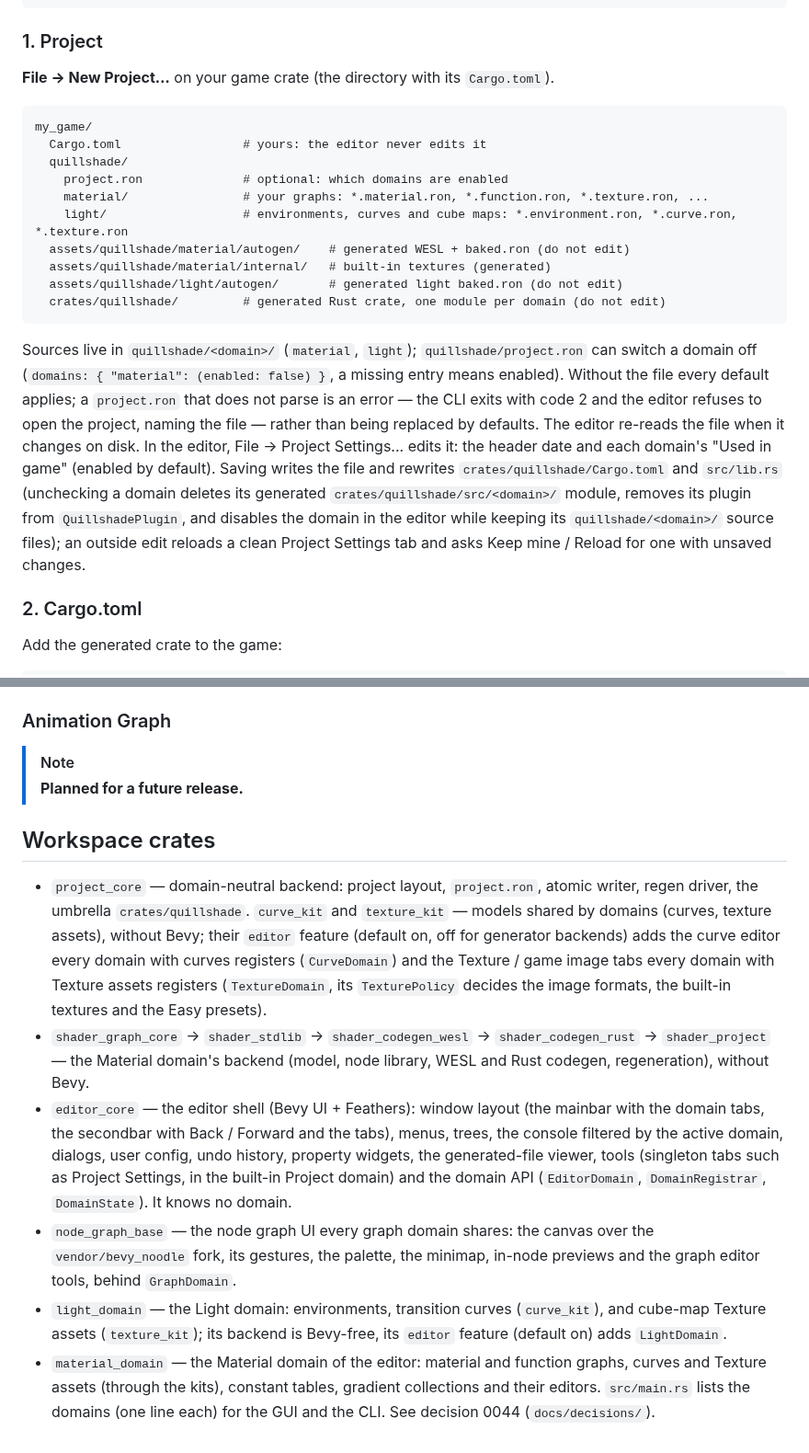
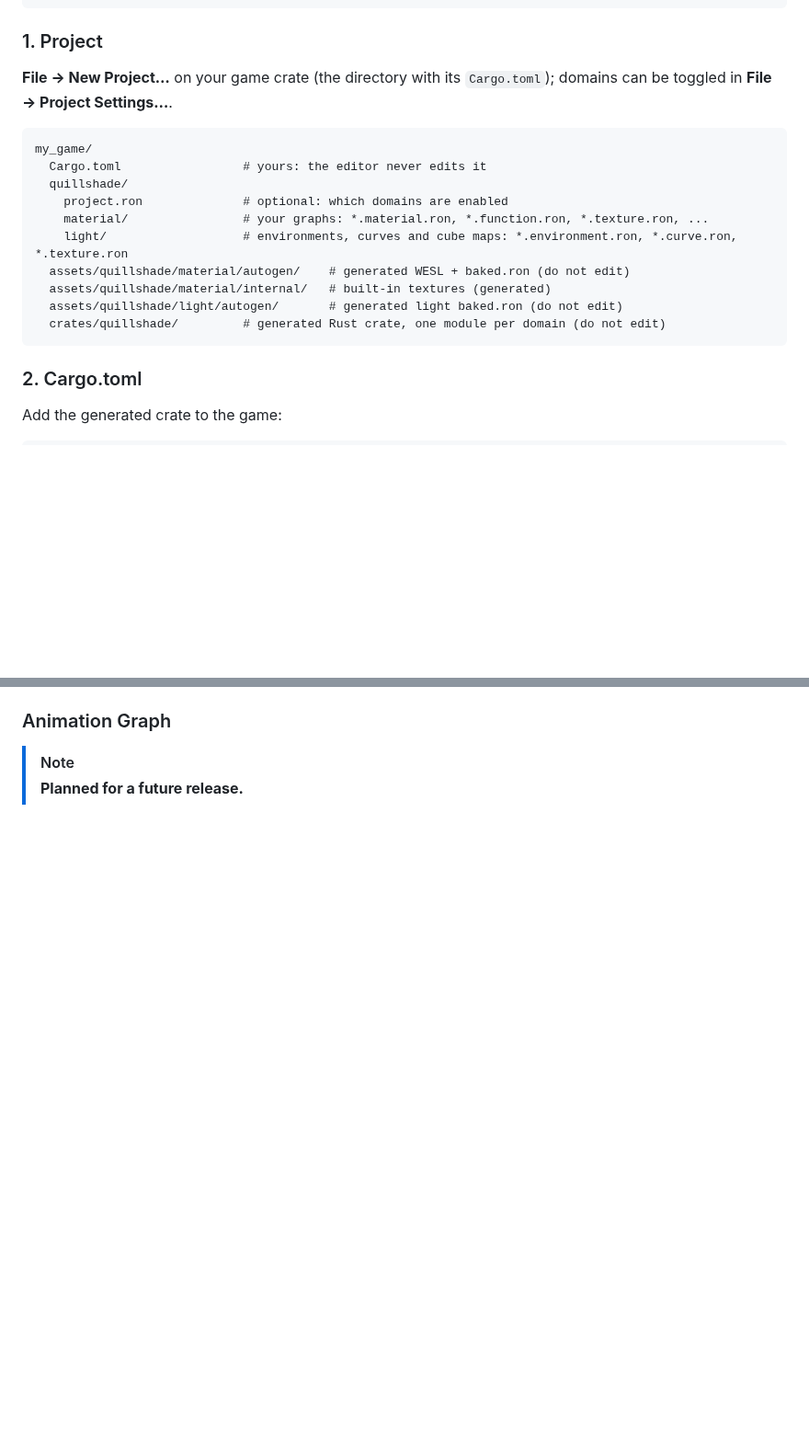
Before and after one commit to fe3dback/bevy-quillshade, a Markdown page: README.md, 2 parts joined by grey strips. Shown at 92% size. Rendered like a GitHub page; blank space fills up the shorter version.

````diff
--- a/README.md
+++ b/README.md
@@ -70,7 +70,7 @@ cargo build --release --no-default-features
 
 ### 1. Project
 
-**File → New Project…** on your game crate (the directory with its `Cargo.toml`).
+**File → New Project…** on your game crate (the directory with its `Cargo.toml`); domains can be toggled in **File → Project Settings…**.
 
 ```text
 my_game/
@@ -84,17 +84,6 @@ my_game/
   assets/quillshade/light/autogen/       # generated light baked.ron (do not edit)
   crates/quillshade/         # generated Rust crate, one module per domain (do not edit)
 ```
-
-Sources live in `quillshade/<domain>/` (`material`, `light`); `quillshade/project.ron` can switch a domain off
-(`domains: { "material": (enabled: false) }`, a missing entry means enabled). Without the file every default applies;
-a `project.ron` that does not parse is an error — the CLI exits with code 2 and the editor refuses to open the project,
-naming the file — rather than being replaced by defaults. The editor re-reads the file when it changes on disk.
-In the editor, File → Project Settings... edits it: the
-header date and each domain's "Used in game" (enabled by default). Saving writes the file and rewrites
-`crates/quillshade/Cargo.toml` and `src/lib.rs` (unchecking a domain deletes its generated `crates/quillshade/src/<domain>/`
-module, removes its plugin from `QuillshadePlugin`, and disables the domain in the editor while keeping its
-`quillshade/<domain>/` source files); an outside edit reloads a clean Project Settings tab and asks Keep mine / Reload
-for one with unsaved changes.
 
 ### 2. Cargo.toml
 
@@ -239,25 +217,3 @@ KTX2 cube maps), and switch or transition smoothly between presets at runtime.
 
 > [!NOTE]
 > **Planned for a future release.**
-
-## Workspace crates
-
-- `project_core` — domain-neutral backend: project layout, `project.ron`, atomic writer, regen driver, the umbrella
-  `crates/quillshade`. `curve_kit` and `texture_kit` — models shared by domains (curves, texture assets), without
-  Bevy; their `editor` feature (default on, off for generator backends) adds the curve editor every domain with
-  curves registers (`CurveDomain`) and the Texture / game image tabs every domain with Texture assets registers
-  (`TextureDomain`, its `TexturePolicy` decides the image formats, the built-in textures and the Easy presets).
-- `shader_graph_core` → `shader_stdlib` → `shader_codegen_wesl` → `shader_codegen_rust` → `shader_project` — the
-  Material domain's backend (model, node library, WESL and Rust codegen, regeneration), without Bevy.
-- `editor_core` — the editor shell (Bevy UI + Feathers): window layout (the mainbar with the domain tabs, the
-  secondbar with Back / Forward and the tabs), menus, trees, the console filtered by the active domain, dialogs, user
-  config, undo history, property widgets, the generated-file viewer, tools (singleton tabs such as Project Settings,
-  in the built-in Project domain) and the domain API (`EditorDomain`, `DomainRegistrar`, `DomainState`). It knows no
-  domain.
-- `node_graph_base` — the node graph UI every graph domain shares: the canvas over the `vendor/bevy_noodle` fork,
-  its gestures, the palette, the minimap, in-node previews and the graph editor tools, behind `GraphDomain`.
-- `light_domain` — the Light domain: environments, transition curves (`curve_kit`), and cube-map Texture assets
-  (`texture_kit`); its backend is Bevy-free, its `editor` feature (default on) adds `LightDomain`.
-- `material_domain` — the Material domain of the editor: material and function graphs, curves and Texture assets
-  (through the kits), constant tables, gradient collections and their editors. `src/main.rs` lists the domains (one
-  line each) for the GUI and the CLI. See decision 0044 (`docs/decisions/`).
````
Also changed, not shown: other parts of README.md (+47 -58 lines), docs/images/ui_cubemaps.png (added), docs/images/ui_light_editor.png (added).
